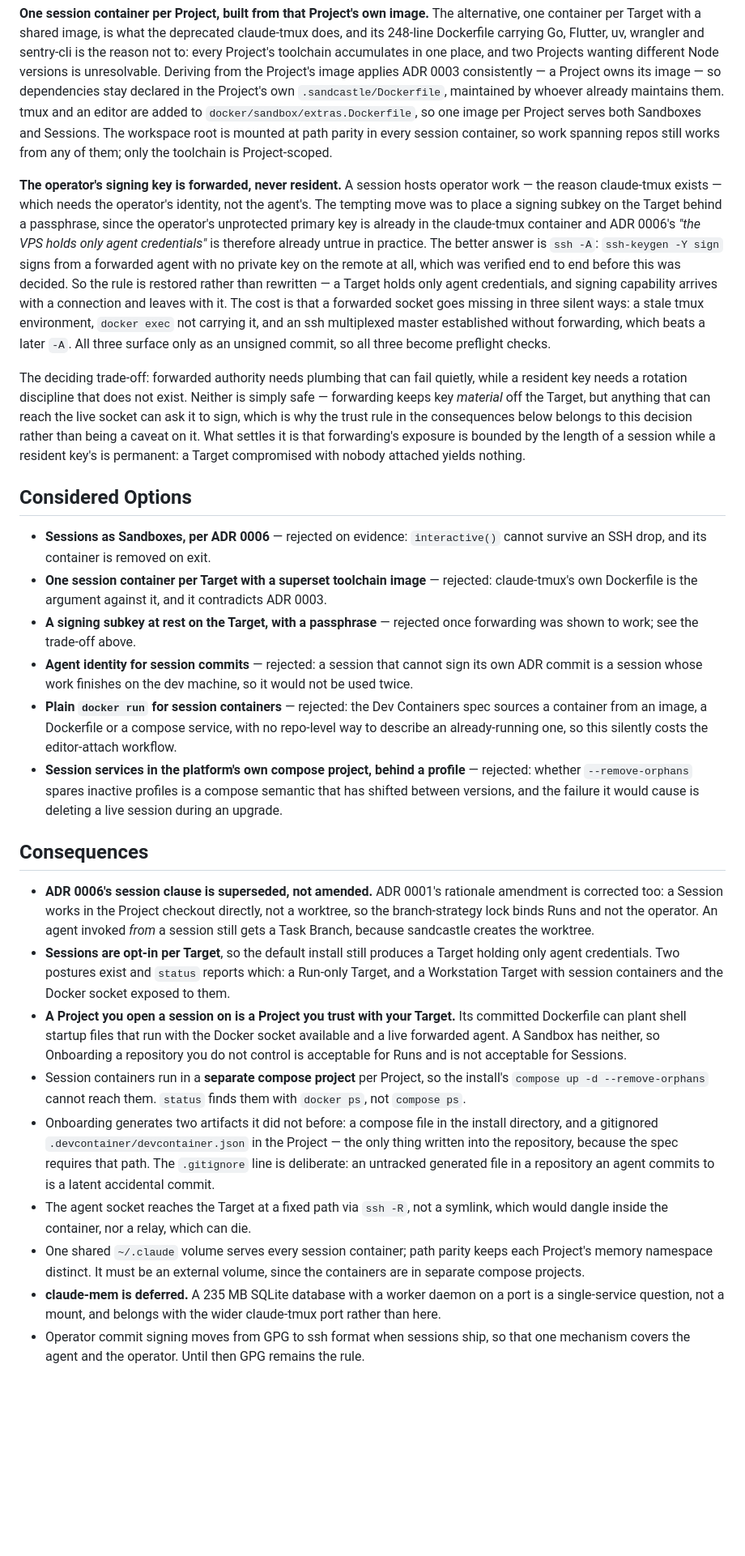
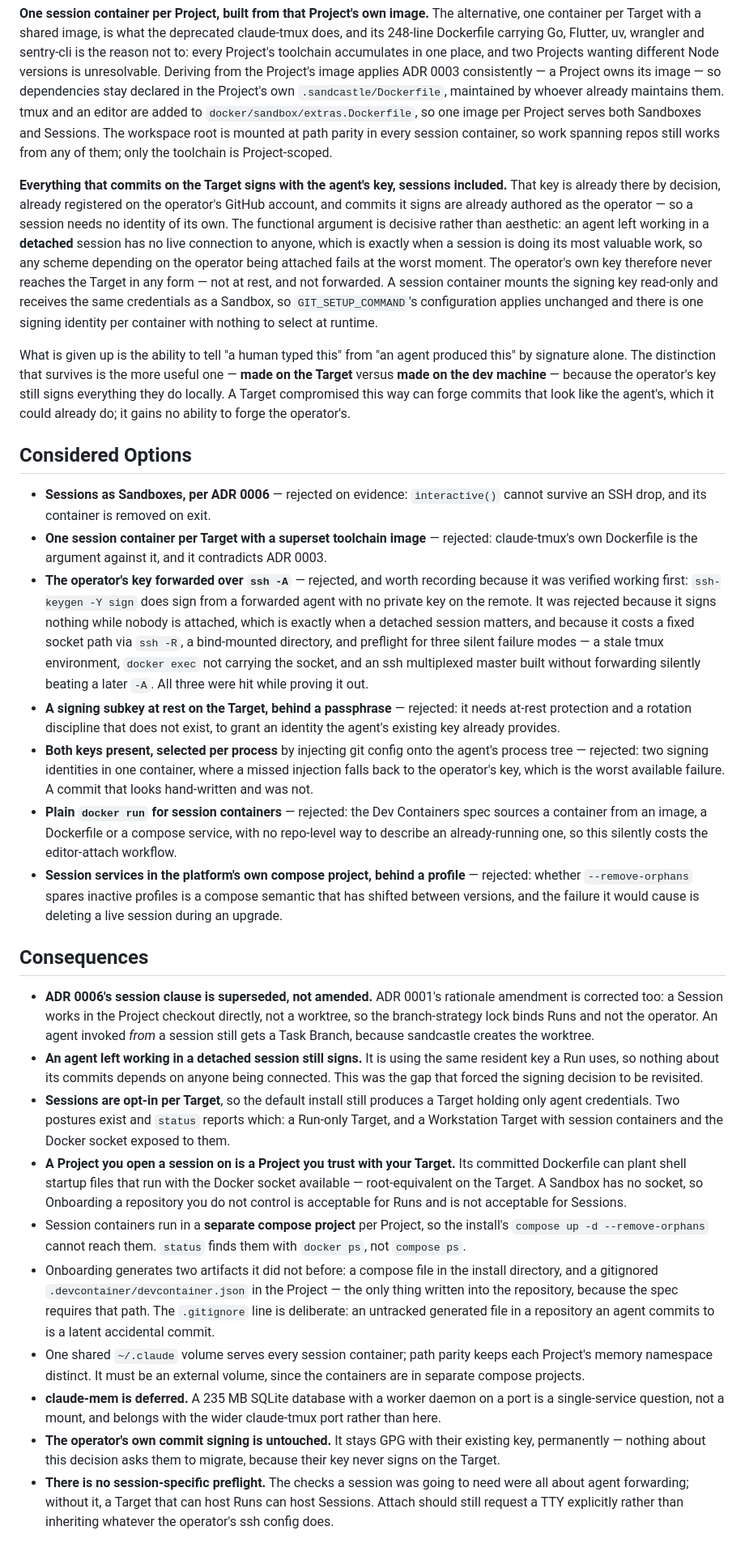
Before and after one commit to dworznik/sandcastle-vps, a Markdown page: docs/adr/0007-interactive-sessions-as-per-project-containers.md, the part around one of its changes. Shown at 81% size. Rendered like a GitHub page; blank space fills up the shorter version.

Commit message:
docs: the Target signs as the agent, in sessions too — drop agent forwarding (#68)
ADR 0007 landed with a hole that #66's grilling did not find: an agent left
working in a detached session has no live connection, so a forwarded key
signs nothing at exactly the moment a detached session is most valuable. The
ADR's claim that tmux and `interactive()` "compose rather than compete" was
true about the terminal and silent about the key.

Fixing it revealed the framing error underneath. Q19 offered two options —
the operator's key at rest on the Target, or forwarded to it — and both
assumed the operator's identity had to be available there at all. It does
not. The agent's ed25519 key is already on the Target by decision, already
registered on the operator's account, and commits it signs are already
authored as the operator. So a session needs no identity of its own: a
session container mounts the same key a Sandbox does, and GIT_SETUP_COMMAND
applies unchanged.

The operator's key now never reaches the Target in any form. What that
deletes: `ssh -R` and the fixed socket path, the bind-mounted socket
directory, the whole session preflight group, and the migration of the
operator's own commit signing from GPG — which stays as it is, permanently.
The three silent failure modes found while proving forwarding out were all
forwarding's; they go with it.

What it gives up is telling "a human typed this" from "an agent produced
this" by signature. The distinction that survives is more useful: made on
the Target versus made on the dev machine.

Forwarding is recorded as a rejected option rather than deleted, because it
was verified working first and that is worth knowing.

Refs #66

Co-authored-by: Claude Opus 5 <noreply@anthropic.com>

```diff
--- a/docs/adr/0007-interactive-sessions-as-per-project-containers.md
+++ b/docs/adr/0007-interactive-sessions-as-per-project-containers.md
@@ -4,27 +4,29 @@ ADR 0006 said interactive sessions become sandboxes — sandcastle's `interactiv
 
 **One session container per Project, built from that Project's own image.** The alternative, one container per Target with a shared image, is what the deprecated claude-tmux does, and its 248-line Dockerfile carrying Go, Flutter, uv, wrangler and sentry-cli is the reason not to: every Project's toolchain accumulates in one place, and two Projects wanting different Node versions is unresolvable. Deriving from the Project's image applies ADR 0003 consistently — a Project owns its image — so dependencies stay declared in the Project's own `.sandcastle/Dockerfile`, maintained by whoever already maintains them. tmux and an editor are added to `docker/sandbox/extras.Dockerfile`, so one image per Project serves both Sandboxes and Sessions. The workspace root is mounted at path parity in every session container, so work spanning repos still works from any of them; only the toolchain is Project-scoped.
 
-**The operator's signing key is forwarded, never resident.** A session hosts operator work — the reason claude-tmux exists — which needs the operator's identity, not the agent's. The tempting move was to place a signing subkey on the Target behind a passphrase, since the operator's unprotected primary key is already in the claude-tmux container and ADR 0006's _"the VPS holds only agent credentials"_ is therefore already untrue in practice. The better answer is `ssh -A`: `ssh-keygen -Y sign` signs from a forwarded agent with no private key on the remote at all, which was verified end to end before this was decided. So the rule is restored rather than rewritten — a Target holds only agent credentials, and signing capability arrives with a connection and leaves with it. The cost is that a forwarded socket goes missing in three silent ways: a stale tmux environment, `docker exec` not carrying it, and an ssh multiplexed master established without forwarding, which beats a later `-A`. All three surface only as an unsigned commit, so all three become preflight checks.
+**Everything that commits on the Target signs with the agent's key, sessions included.** That key is already there by decision, already registered on the operator's GitHub account, and commits it signs are already authored as the operator — so a session needs no identity of its own. The functional argument is decisive rather than aesthetic: an agent left working in a **detached** session has no live connection to anyone, which is exactly when a session is doing its most valuable work, so any scheme depending on the operator being attached fails at the worst moment. The operator's own key therefore never reaches the Target in any form — not at rest, and not forwarded. A session container mounts the signing key read-only and receives the same credentials as a Sandbox, so `GIT_SETUP_COMMAND`'s configuration applies unchanged and there is one signing identity per container with nothing to select at runtime.
 
-The deciding trade-off: forwarded authority needs plumbing that can fail quietly, while a resident key needs a rotation discipline that does not exist. Neither is simply safe — forwarding keeps key _material_ off the Target, but anything that can reach the live socket can ask it to sign, which is why the trust rule in the consequences below belongs to this decision rather than being a caveat on it. What settles it is that forwarding's exposure is bounded by the length of a session while a resident key's is permanent: a Target compromised with nobody attached yields nothing.
+What is given up is the ability to tell "a human typed this" from "an agent produced this" by signature alone. The distinction that survives is the more useful one — **made on the Target** versus **made on the dev machine** — because the operator's key still signs everything they do locally. A Target compromised this way can forge commits that look like the agent's, which it could already do; it gains no ability to forge the operator's.
 
 ## Considered Options
 
 - **Sessions as Sandboxes, per ADR 0006** — rejected on evidence: `interactive()` cannot survive an SSH drop, and its container is removed on exit.
 - **One session container per Target with a superset toolchain image** — rejected: claude-tmux's own Dockerfile is the argument against it, and it contradicts ADR 0003.
-- **A signing subkey at rest on the Target, with a passphrase** — rejected once forwarding was shown to work; see the trade-off above.
-- **Agent identity for session commits** — rejected: a session that cannot sign its own ADR commit is a session whose work finishes on the dev machine, so it would not be used twice.
+- **The operator's key forwarded over `ssh -A`** — rejected, and worth recording because it was verified working first: `ssh-keygen -Y sign` does sign from a forwarded agent with no private key on the remote. It was rejected because it signs nothing while nobody is attached, which is exactly when a detached session matters, and because it costs a fixed socket path via `ssh -R`, a bind-mounted directory, and preflight for three silent failure modes — a stale tmux environment, `docker exec` not carrying the socket, and an ssh multiplexed master built without forwarding silently beating a later `-A`. All three were hit while proving it out.
+- **A signing subkey at rest on the Target, behind a passphrase** — rejected: it needs at-rest protection and a rotation discipline that does not exist, to grant an identity the agent's existing key already provides.
+- **Both keys present, selected per process** by injecting git config onto the agent's process tree — rejected: two signing identities in one container, where a missed injection falls back to the operator's key, which is the worst available failure. A commit that looks hand-written and was not.
 - **Plain `docker run` for session containers** — rejected: the Dev Containers spec sources a container from an image, a Dockerfile or a compose service, with no repo-level way to describe an already-running one, so this silently costs the editor-attach workflow.
 - **Session services in the platform's own compose project, behind a profile** — rejected: whether `--remove-orphans` spares inactive profiles is a compose semantic that has shifted between versions, and the failure it would cause is deleting a live session during an upgrade.
 
 ## Consequences
 
 - **ADR 0006's session clause is superseded, not amended.** ADR 0001's rationale amendment is corrected too: a Session works in the Project checkout directly, not a worktree, so the branch-strategy lock binds Runs and not the operator. An agent invoked _from_ a session still gets a Task Branch, because sandcastle creates the worktree.
+- **An agent left working in a detached session still signs.** It is using the same resident key a Run uses, so nothing about its commits depends on anyone being connected. This was the gap that forced the signing decision to be revisited.
 - **Sessions are opt-in per Target**, so the default install still produces a Target holding only agent credentials. Two postures exist and `status` reports which: a Run-only Target, and a Workstation Target with session containers and the Docker socket exposed to them.
-- **A Project you open a session on is a Project you trust with your Target.** Its committed Dockerfile can plant shell startup files that run with the Docker socket available and a live forwarded agent. A Sandbox has neither, so Onboarding a repository you do not control is acceptable for Runs and is not acceptable for Sessions.
+- **A Project you open a session on is a Project you trust with your Target.** Its committed Dockerfile can plant shell startup files that run with the Docker socket available — root-equivalent on the Target. A Sandbox has no socket, so Onboarding a repository you do not control is acceptable for Runs and is not acceptable for Sessions.
 - Session containers run in a **separate compose project** per Project, so the install's `compose up -d --remove-orphans` cannot reach them. `status` finds them with `docker ps`, not `compose ps`.
 - Onboarding generates two artifacts it did not before: a compose file in the install directory, and a gitignored `.devcontainer/devcontainer.json` in the Project — the only thing written into the repository, because the spec requires that path. The `.gitignore` line is deliberate: an untracked generated file in a repository an agent commits to is a latent accidental commit.
-- The agent socket reaches the Target at a fixed path via `ssh -R`, not a symlink, which would dangle inside the container, nor a relay, which can die.
 - One shared `~/.claude` volume serves every session container; path parity keeps each Project's memory namespace distinct. It must be an external volume, since the containers are in separate compose projects.
 - **claude-mem is deferred.** A 235 MB SQLite database with a worker daemon on a port is a single-service question, not a mount, and belongs with the wider claude-tmux port rather than here.
-- Operator commit signing moves from GPG to ssh format when sessions ship, so that one mechanism covers the agent and the operator. Until then GPG remains the rule.
+- **The operator's own commit signing is untouched.** It stays GPG with their existing key, permanently — nothing about this decision asks them to migrate, because their key never signs on the Target.
+- **There is no session-specific preflight.** The checks a session was going to need were all about agent forwarding; without it, a Target that can host Runs can host Sessions. Attach should still request a TTY explicitly rather than inheriting whatever the operator's ssh config does.
```
Also changed, not shown: other parts of docs/adr/0007-interactive-sessions-as-per-project-containers.md (+1 -1 lines), CONTEXT.md (+2 -2 lines), docs/adr/0006-containerised-harness-and-installer-over-connectors.md (+1 -1 lines).
